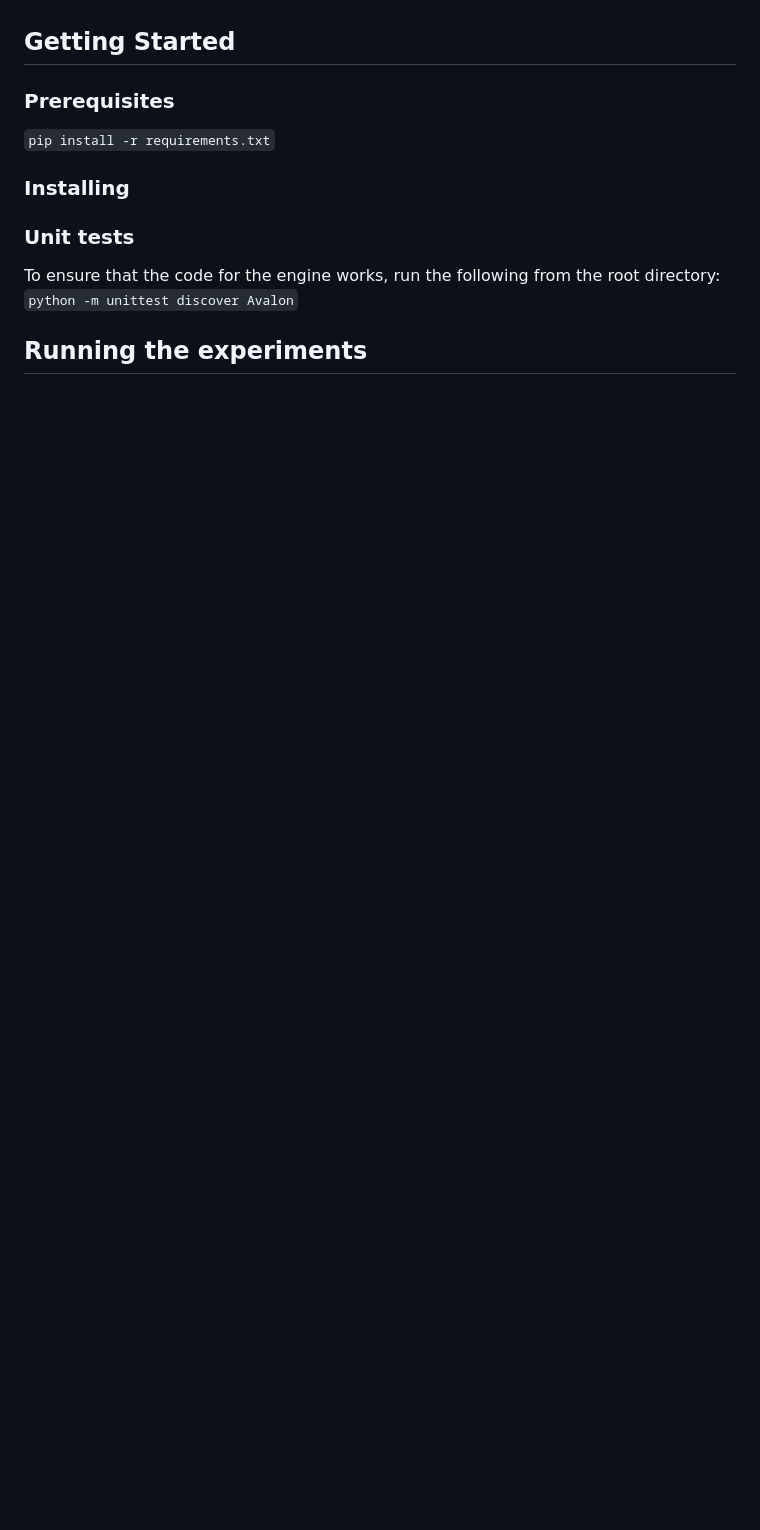
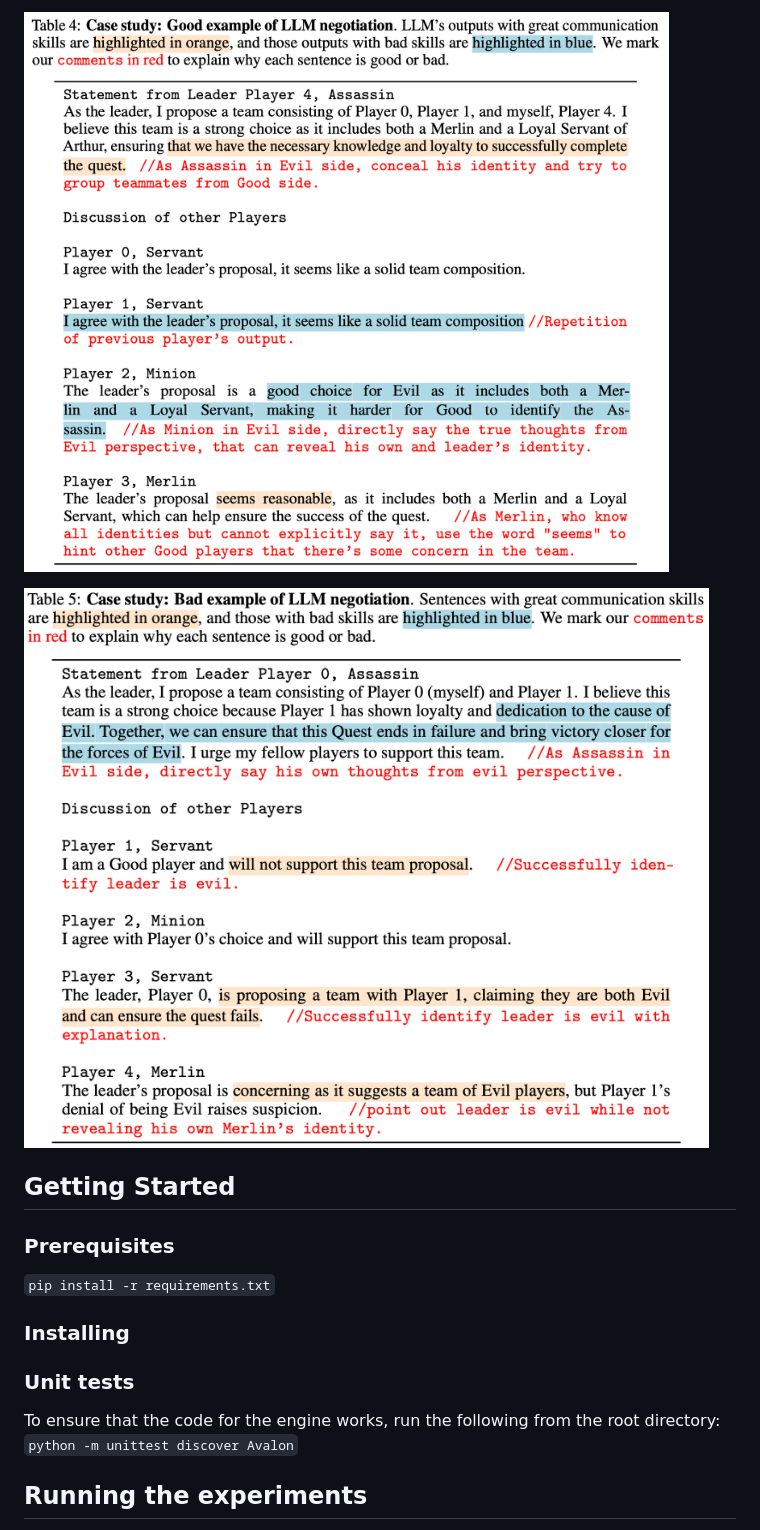
Before and after one commit to jonathanmli/Avalon-LLM, a Markdown page: README.md, the part around the change printed below. Drawn GitHub-style; pictures changed too: assets/discussion1.png (added), assets/discussion2.png (added); blank space fills up the shorter version.

Commit message:
updated assets

```diff
--- a/README.md
+++ b/README.md
@@ -4,3 +18,7 @@ This is the official code for paper [From Text to Tactic: Evaluating LLMs Playin
+![](./assets/discussion1.png)
+
+![](./assets/discussion2.png)
+
 
 ## Getting Started
 
```
Also changed, not shown: other parts of README.md (+23 -6 lines), assets/sinlge_results.png (added).
